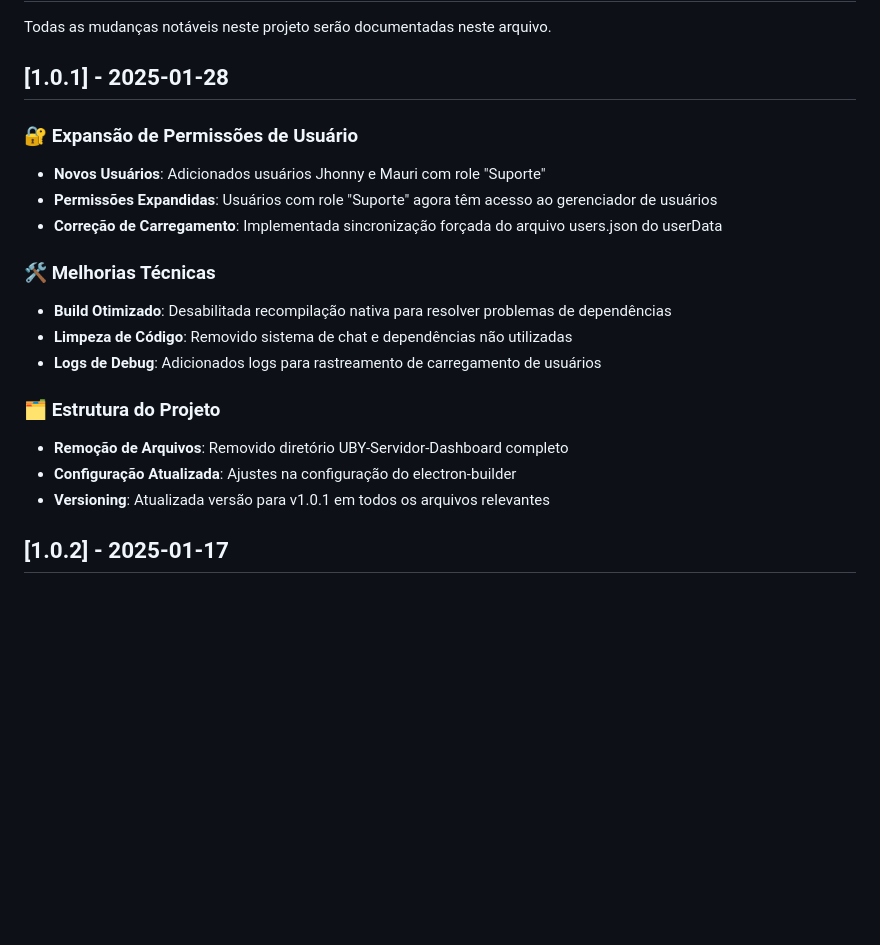
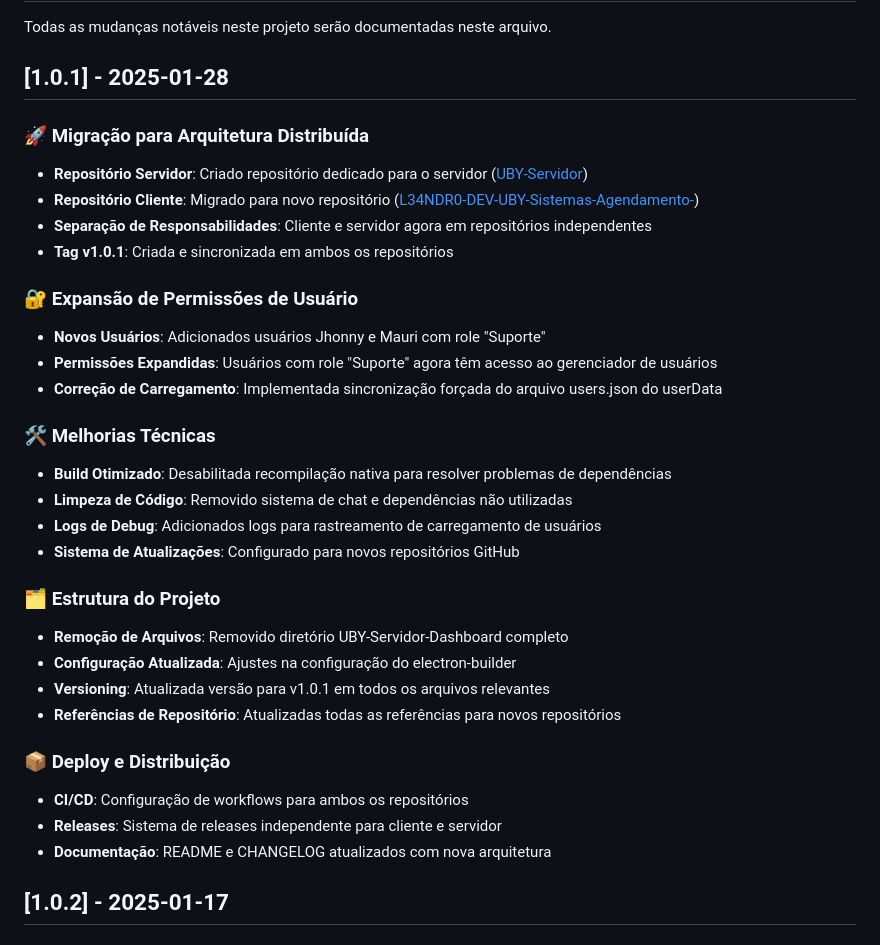
Before and after one commit to L34NDR0-DEV/L34NDR0-DEV-UBY-Sistemas-Agendamento-, a Markdown page: CHANGELOG.md, the part around the change. Rendered like a GitHub page; blank space fills up the shorter version.

```diff
--- a/CHANGELOG.md
+++ b/CHANGELOG.md
@@ -3,6 +3,12 @@
 Todas as mudanças notáveis neste projeto serão documentadas neste arquivo.
 
 ## [1.0.1] - 2025-01-28
+
+### 🚀 Migração para Arquitetura Distribuída
+- **Repositório Servidor**: Criado repositório dedicado para o servidor ([UBY-Servidor](https://github.com/L34NDR0-DEV/UBY-Servidor))
+- **Repositório Cliente**: Migrado para novo repositório ([L34NDR0-DEV-UBY-Sistemas-Agendamento-](https://github.com/L34NDR0-DEV/L34NDR0-DEV-UBY-Sistemas-Agendamento-))
+- **Separação de Responsabilidades**: Cliente e servidor agora em repositórios independentes
+- **Tag v1.0.1**: Criada e sincronizada em ambos os repositórios
 
 ### 🔐 Expansão de Permissões de Usuário
 - **Novos Usuários**: Adicionados usuários Jhonny e Mauri com role "Suporte"
@@ -13,11 +19,18 @@ Todas as mudanças notáveis neste projeto serão documentadas neste arquivo.
 - **Build Otimizado**: Desabilitada recompilação nativa para resolver problemas de dependências
 - **Limpeza de Código**: Removido sistema de chat e dependências não utilizadas
 - **Logs de Debug**: Adicionados logs para rastreamento de carregamento de usuários
+- **Sistema de Atualizações**: Configurado para novos repositórios GitHub
 
 ### 🗂️ Estrutura do Projeto
 - **Remoção de Arquivos**: Removido diretório UBY-Servidor-Dashboard completo
 - **Configuração Atualizada**: Ajustes na configuração do electron-builder
 - **Versioning**: Atualizada versão para v1.0.1 em todos os arquivos relevantes
+- **Referências de Repositório**: Atualizadas todas as referências para novos repositórios
+
+### 📦 Deploy e Distribuição
+- **CI/CD**: Configuração de workflows para ambos os repositórios
+- **Releases**: Sistema de releases independente para cliente e servidor
+- **Documentação**: README e CHANGELOG atualizados com nova arquitetura
 
 ## [1.0.2] - 2025-01-17
 
```
Also changed, not shown: README.md (+73 -28 lines).
